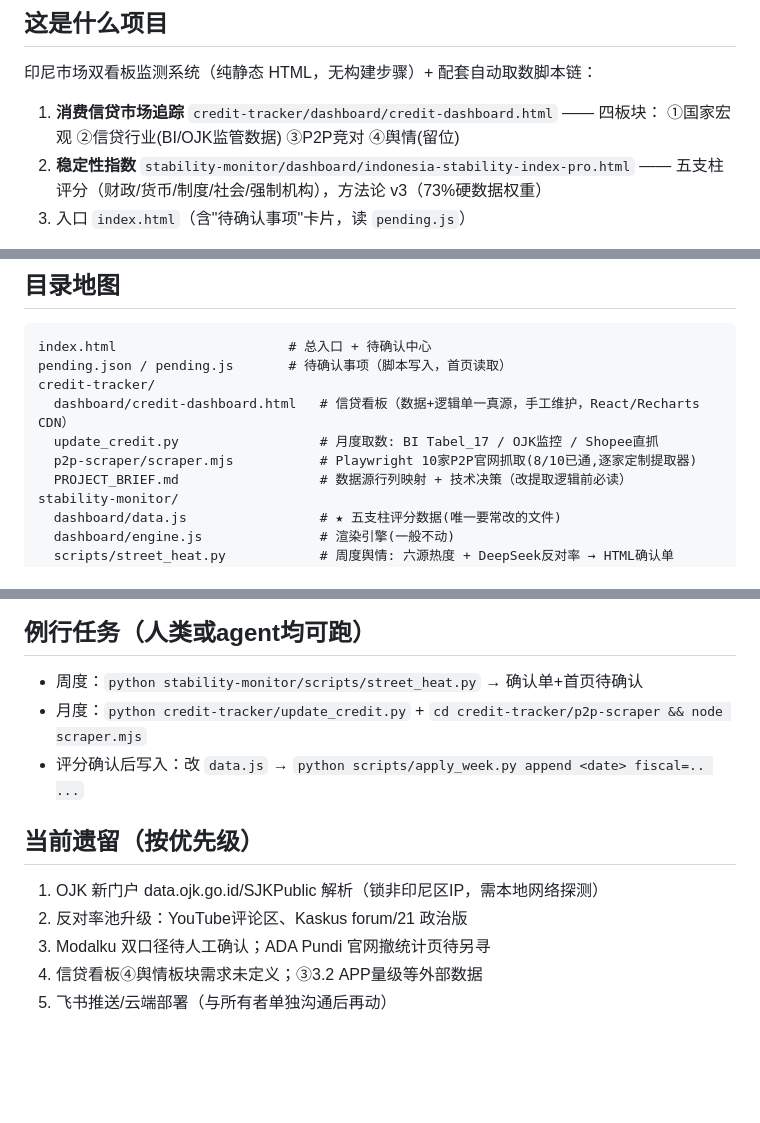
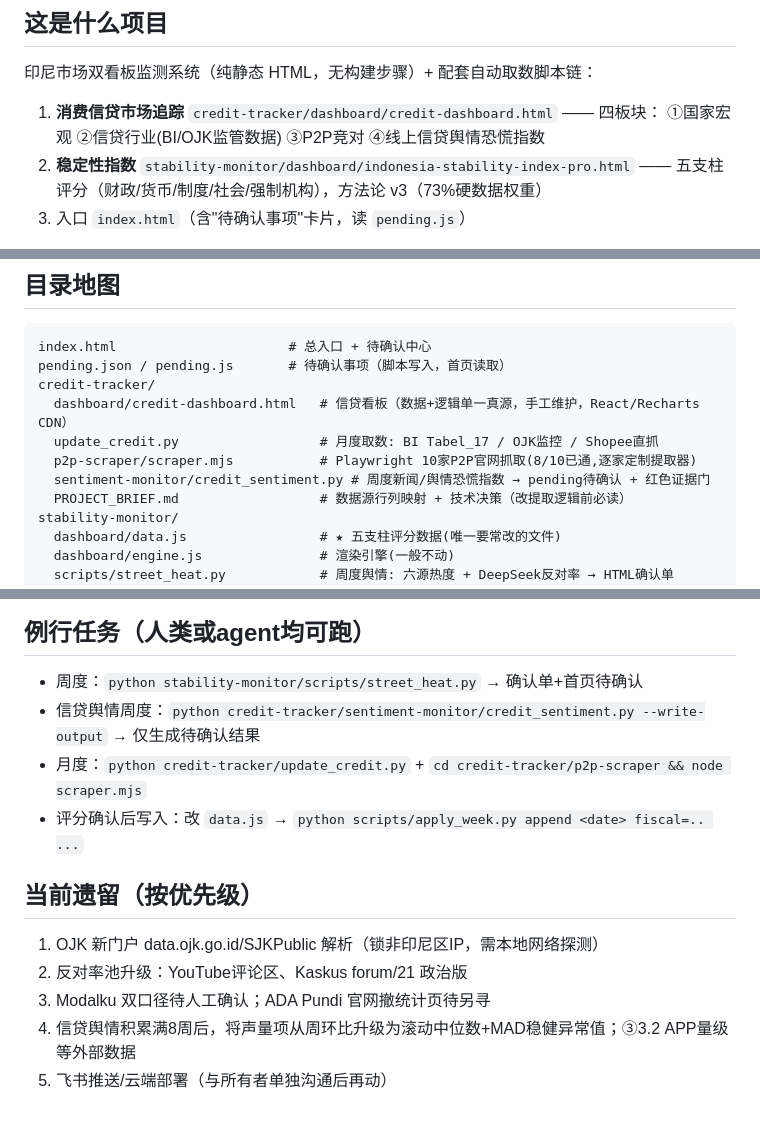
Before and after one commit to The-Wage-Slaves/indonesia-credit-and-social-tracker, a Markdown page: AGENTS.md, 3 parts joined by grey strips. GitHub-like rendering; blank space fills up the shorter version.

Commit message:
feat: upgrade V4 evidence and credit sentiment monitor

```diff
--- a/AGENTS.md
+++ b/AGENTS.md
@@ -8,7 +8,7 @@
 印尼市场双看板监测系统（纯静态 HTML，无构建步骤）+ 配套自动取数脚本链：
 
 1. **消费信贷市场追踪** `credit-tracker/dashboard/credit-dashboard.html` —— 四板块：
-   ①国家宏观 ②信贷行业(BI/OJK监管数据) ③P2P竞对 ④舆情(留位)
+   ①国家宏观 ②信贷行业(BI/OJK监管数据) ③P2P竞对 ④线上信贷舆情恐慌指数
 2. **稳定性指数** `stability-monitor/dashboard/indonesia-stability-index-pro.html` ——
    五支柱评分（财政/货币/制度/社会/强制机构），方法论 v3（73%硬数据权重）
 3. 入口 `index.html`（含"待确认事项"卡片，读 `pending.js`）
@@ -24,6 +24,7 @@ credit-tracker/
   dashboard/credit-dashboard.html   # 信贷看板（数据+逻辑单一真源，手工维护，React/Recharts CDN）
   update_credit.py                  # 月度取数: BI Tabel_17 / OJK监控 / Shopee直抓
   p2p-scraper/scraper.mjs           # Playwright 10家P2P官网抓取(8/10已通,逐家定制提取器)
+  sentiment-monitor/credit_sentiment.py # 周度新闻/舆情恐慌指数 → pending待确认 + 红色证据门
   PROJECT_BRIEF.md                  # 数据源行列映射 + 技术决策（改提取逻辑前必读）
 stability-monitor/
   dashboard/data.js                 # ★ 五支柱评分数据(唯一要常改的文件)
@@ -51,6 +52,7 @@ stability-monitor/
 ## 例行任务（人类或agent均可跑）
 
 - 周度：`python stability-monitor/scripts/street_heat.py` → 确认单+首页待确认
+- 信贷舆情周度：`python credit-tracker/sentiment-monitor/credit_sentiment.py --write-output` → 仅生成待确认结果
 - 月度：`python credit-tracker/update_credit.py` + `cd credit-tracker/p2p-scraper && node scraper.mjs`
 - 评分确认后写入：改 `data.js` → `python scripts/apply_week.py append <date> fiscal=.. ...`
 
@@ -59,5 +61,5 @@ stability-monitor/
 1. OJK 新门户 data.ojk.go.id/SJKPublic 解析（锁非印尼区IP，需本地网络探测）
 2. 反对率池升级：YouTube评论区、Kaskus forum/21 政治版
 3. Modalku 双口径待人工确认；ADA Pundi 官网撤统计页待另寻
-4. 信贷看板④舆情板块需求未定义；③3.2 APP量级等外部数据
+4. 信贷舆情积累满8周后，将声量项从周环比升级为滚动中位数+MAD稳健异常值；③3.2 APP量级等外部数据
 5. 飞书推送/云端部署（与所有者单独沟通后再动）
```
